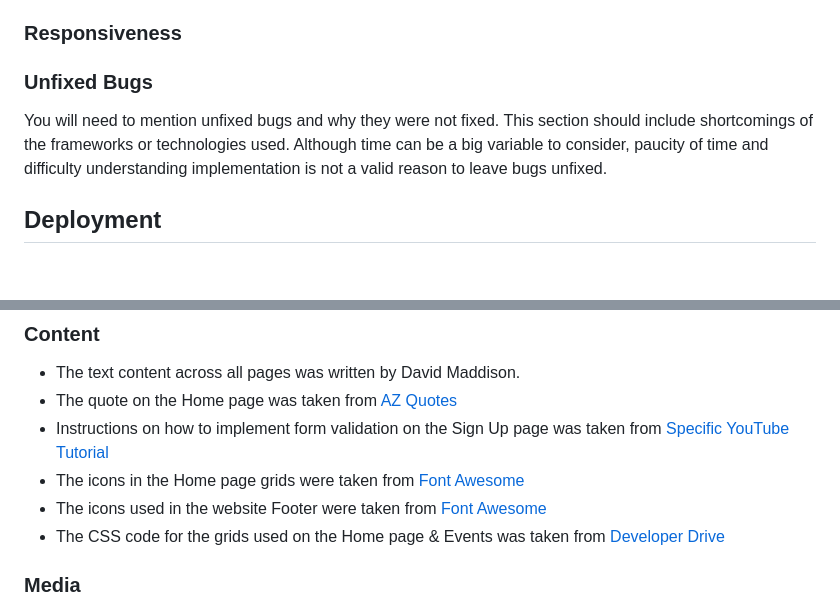
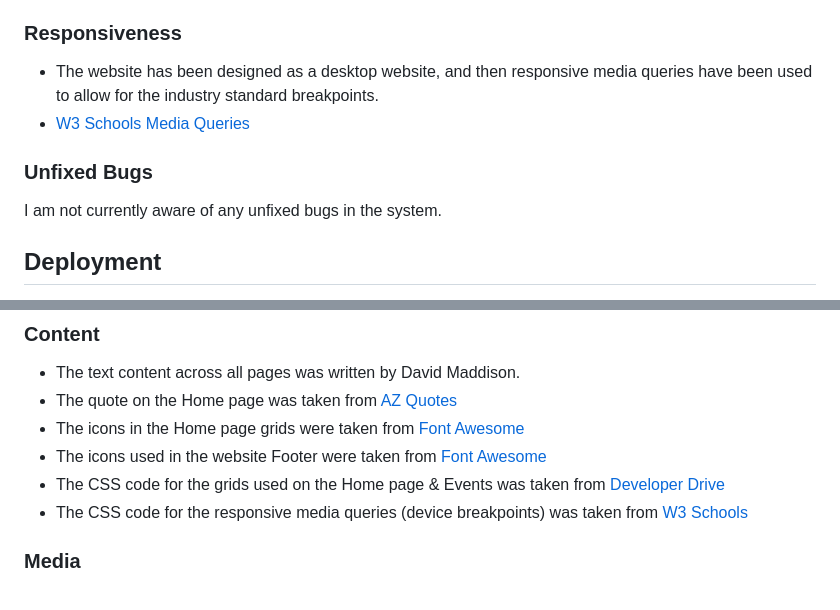
Before and after one commit to david-maddison/911-events, a Markdown page: README.md, 2 parts joined by grey strips. Drawn GitHub-style; blank space fills up the shorter version.

```diff
--- a/README.md
+++ b/README.md
@@ -138,9 +169,12 @@ Add scrren shots of Google Chrome, Firefox iPad, Edge and in mobile view.
 
 ### Responsiveness
 
+- The website has been designed as a desktop website, and then responsive media queries have been used to allow for the industry standard breakpoints.
+- [W3 Schools Media Queries](https://github.com/david-maddison/911-events/blob/main/docs/readme/mediaqueries.png?raw=true)
+
 ### Unfixed Bugs
 
-You will need to mention unfixed bugs and why they were not fixed. This section should include shortcomings of the frameworks or technologies used. Although time can be a big variable to consider, paucity of time and difficulty understanding implementation is not a valid reason to leave bugs unfixed.
+I am not currently aware of any unfixed bugs in the system.
 
 ## Deployment
 
@@ -165,10 +199,10 @@ Alternatively, if using Gitpod, you can [click here](https://gitpod.io/#https://
 
 - The text content across all pages was written by David Maddison.
 - The quote on the Home page was taken from [AZ Quotes](https://www.azquotes.com/quote/587349)
-- Instructions on how to implement form validation on the Sign Up page was taken from [Specific YouTube Tutorial](https://www.youtube.com/)
 - The icons in the Home page grids were taken from [Font Awesome](https://fontawesome.com/)
 - The icons used in the website Footer were taken from [Font Awesome](https://fontawesome.com/)
 - The CSS code for the grids used on the Home page & Events was taken from [Developer Drive](https://www.developerdrive.com/how-to-create-a-css-grid-step-by-step/)
+- The CSS code for the responsive media queries (device breakpoints) was taken from [W3 Schools](https://www.w3schools.com/css/css_rwd_mediaqueries.asp)
 
 ### Media
 
```
Also changed, not shown: other parts of README.md (+44 -13 lines), docs/readme/mediaqueries.png (added), 1 other file.
